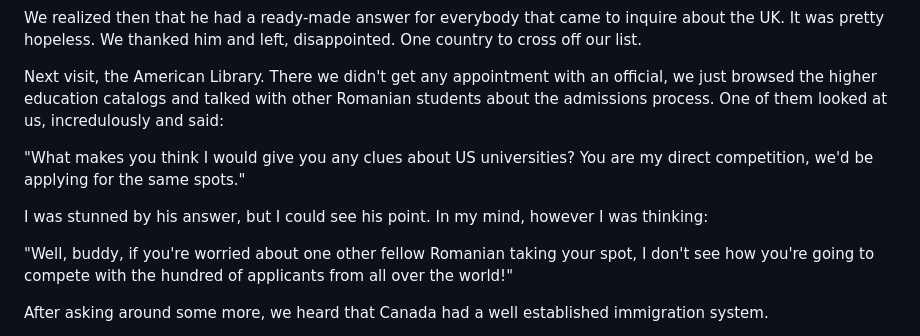
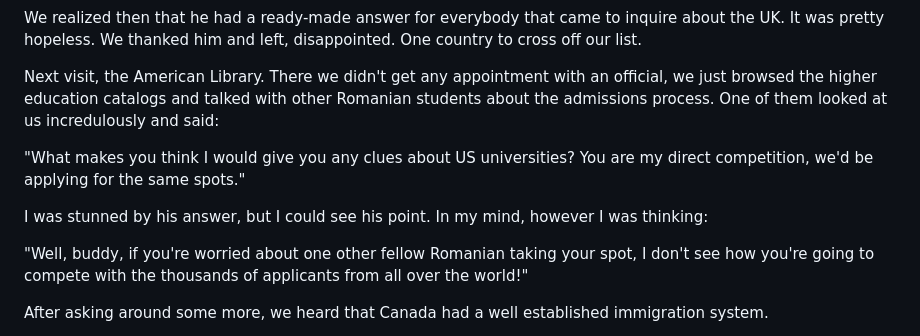
Before and after one commit to gamihaila/memoirs, a Markdown page: docs/leaving_romania.md, the part around the change. Rendered like a GitHub page.

```diff
--- a/docs/leaving_romania.md
+++ b/docs/leaving_romania.md
@@ -15,13 +15,13 @@ We started looking for ways to emigrate. We didn’t know where exactly at this
 We realized then that he had a ready-made answer for everybody that came to inquire about the UK. It was pretty hopeless. We thanked him and left, disappointed. One country to cross off our list.
 
 Next visit, the American Library. There we didn't get any appointment with an official, we just browsed the higher education catalogs and talked with other Romanian students about the admissions process.
-One of them looked at us, incredulously and said:
+One of them looked at us incredulously and said:
 
 "What makes you think I would give you any clues about US universities? You are my direct competition, we'd be applying for the same spots."
 
 I was stunned by his answer, but I could see his point. In my mind, however I was thinking:
 
-"Well, buddy, if you're worried about one other fellow Romanian taking your spot, I don't see how you're going to compete with the hundred of applicants from all over the world!"
+"Well, buddy, if you're worried about one other fellow Romanian taking your spot, I don't see how you're going to compete with the thousands of applicants from all over the world!"
 
 After asking around some more, we heard that Canada had a well established immigration system.
 
```
